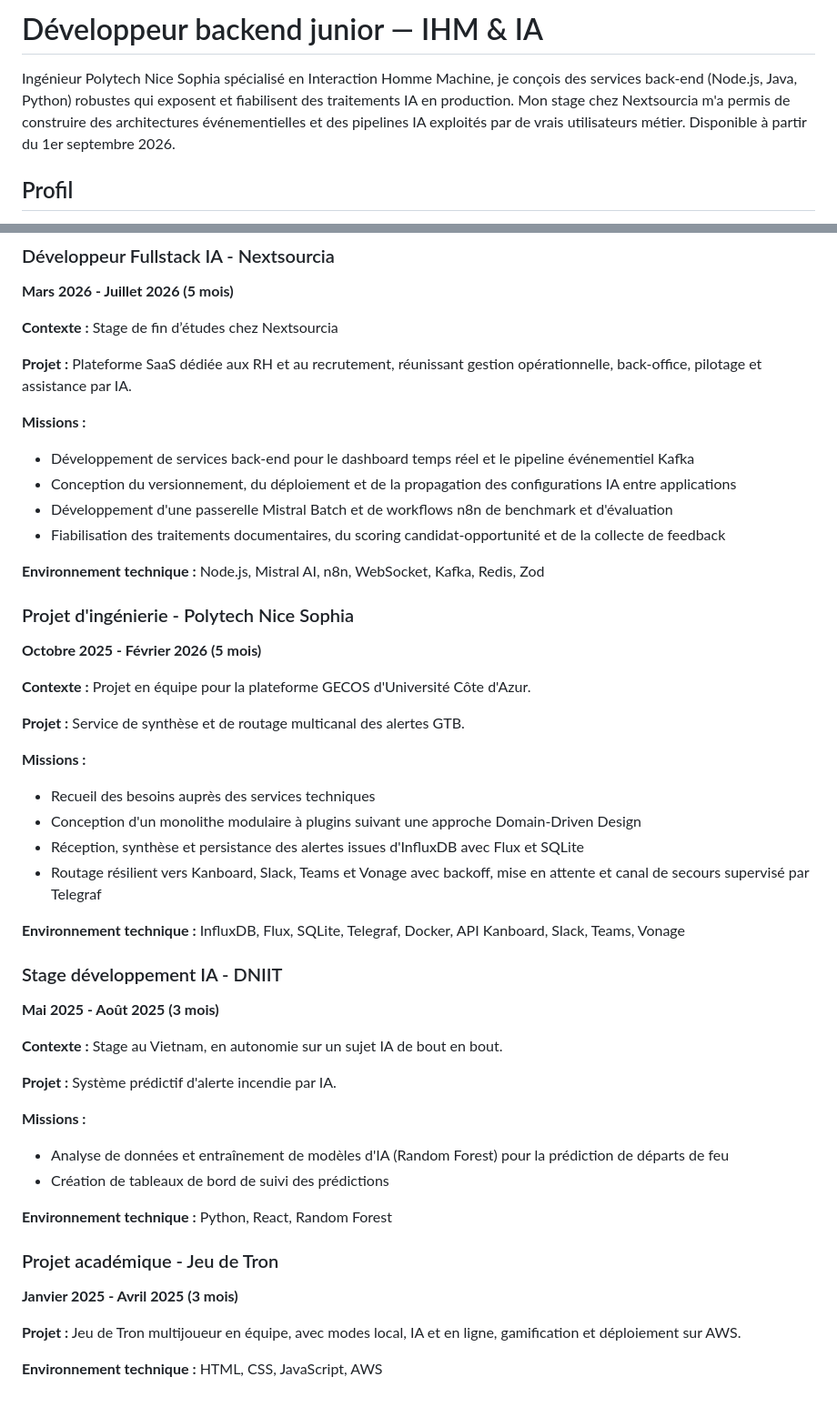
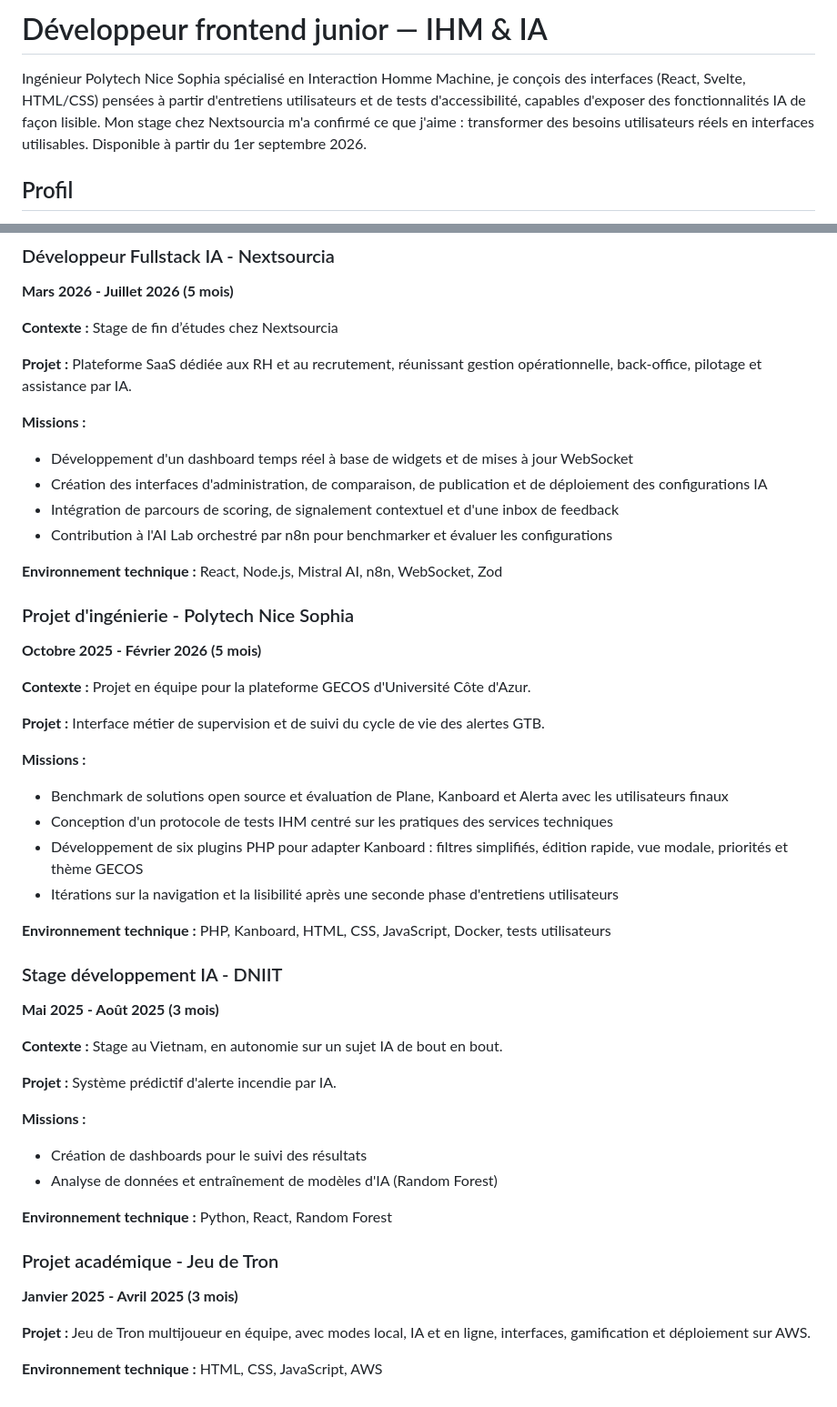
Before and after one commit to MaxenceRoques/cv-web, a Markdown page: content-backend.md, 2 parts joined by grey strips. Shown at 91% size. Rendered like a GitHub page.

```diff
--- a/content-backend.md
+++ b/content-backend.md
@@ -1,6 +1,6 @@
-# Développeur backend junior — IHM & IA
+# Développeur frontend junior — IHM & IA
 
-Ingénieur Polytech Nice Sophia spécialisé en Interaction Homme Machine, je conçois des services back-end (Node.js, Java, Python) robustes qui exposent et fiabilisent des traitements IA en production. Mon stage chez Nextsourcia m'a permis de construire des architectures événementielles et des pipelines IA exploités par de vrais utilisateurs métier. Disponible à partir du 1er septembre 2026.
+Ingénieur Polytech Nice Sophia spécialisé en Interaction Homme Machine, je conçois des interfaces (React, Svelte, HTML/CSS) pensées à partir d'entretiens utilisateurs et de tests d'accessibilité, capables d'exposer des fonctionnalités IA de façon lisible. Mon stage chez Nextsourcia m'a confirmé ce que j'aime : transformer des besoins utilisateurs réels en interfaces utilisables. Disponible à partir du 1er septembre 2026.
 
 ## Profil
 
@@ -86,12 +86,12 @@ Ingénieur Polytech Nice Sophia spécialisé en Interaction Homme Machine, je co
 
 **Missions :**
 
-- Développement de services back-end pour le dashboard temps réel et le pipeline événementiel Kafka
-- Conception du versionnement, du déploiement et de la propagation des configurations IA entre applications
-- Développement d'une passerelle Mistral Batch et de workflows n8n de benchmark et d'évaluation
-- Fiabilisation des traitements documentaires, du scoring candidat-opportunité et de la collecte de feedback
+- Développement d'un dashboard temps réel à base de widgets et de mises à jour WebSocket
+- Création des interfaces d'administration, de comparaison, de publication et de déploiement des configurations IA
+- Intégration de parcours de scoring, de signalement contextuel et d'une inbox de feedback
+- Contribution à l'AI Lab orchestré par n8n pour benchmarker et évaluer les configurations
 
-**Environnement technique :** Node.js, Mistral AI, n8n, WebSocket, Kafka, Redis, Zod
+**Environnement technique :** React, Node.js, Mistral AI, n8n, WebSocket, Zod
 
 ### Projet d'ingénierie - Polytech Nice Sophia
 
@@ -99,16 +99,16 @@ Ingénieur Polytech Nice Sophia spécialisé en Interaction Homme Machine, je co
 
 **Contexte :** Projet en équipe pour la plateforme GECOS d'Université Côte d'Azur.
 
-**Projet :** Service de synthèse et de routage multicanal des alertes GTB.
+**Projet :** Interface métier de supervision et de suivi du cycle de vie des alertes GTB.
 
 **Missions :**
 
-- Recueil des besoins auprès des services techniques
-- Conception d'un monolithe modulaire à plugins suivant une approche Domain-Driven Design
-- Réception, synthèse et persistance des alertes issues d'InfluxDB avec Flux et SQLite
-- Routage résilient vers Kanboard, Slack, Teams et Vonage avec backoff, mise en attente et canal de secours supervisé par Telegraf
+- Benchmark de solutions open source et évaluation de Plane, Kanboard et Alerta avec les utilisateurs finaux
+- Conception d'un protocole de tests IHM centré sur les pratiques des services techniques
+- Développement de six plugins PHP pour adapter Kanboard : filtres simplifiés, édition rapide, vue modale, priorités et thème GECOS
+- Itérations sur la navigation et la lisibilité après une seconde phase d'entretiens utilisateurs
 
-**Environnement technique :** InfluxDB, Flux, SQLite, Telegraf, Docker, API Kanboard, Slack, Teams, Vonage
+**Environnement technique :** PHP, Kanboard, HTML, CSS, JavaScript, Docker, tests utilisateurs
 
 ### Stage développement IA - DNIIT
 
@@ -120,8 +120,8 @@ Ingénieur Polytech Nice Sophia spécialisé en Interaction Homme Machine, je co
 
 **Missions :**
 
-- Analyse de données et entraînement de modèles d'IA (Random Forest) pour la prédiction de départs de feu
-- Création de tableaux de bord de suivi des prédictions
+- Création de dashboards pour le suivi des résultats
+- Analyse de données et entraînement de modèles d'IA (Random Forest)
 
 **Environnement technique :** Python, React, Random Forest
 
@@ -129,6 +129,6 @@ Ingénieur Polytech Nice Sophia spécialisé en Interaction Homme Machine, je co
 
 **Janvier 2025 - Avril 2025 (3 mois)**
 
-**Projet :** Jeu de Tron multijoueur en équipe, avec modes local, IA et en ligne, gamification et déploiement sur AWS.
+**Projet :** Jeu de Tron multijoueur en équipe, avec modes local, IA et en ligne, interfaces, gamification et déploiement sur AWS.
 
 **Environnement technique :** HTML, CSS, JavaScript, AWS
```
Also changed, not shown: other parts of content-backend.md (+20 -20 lines).
